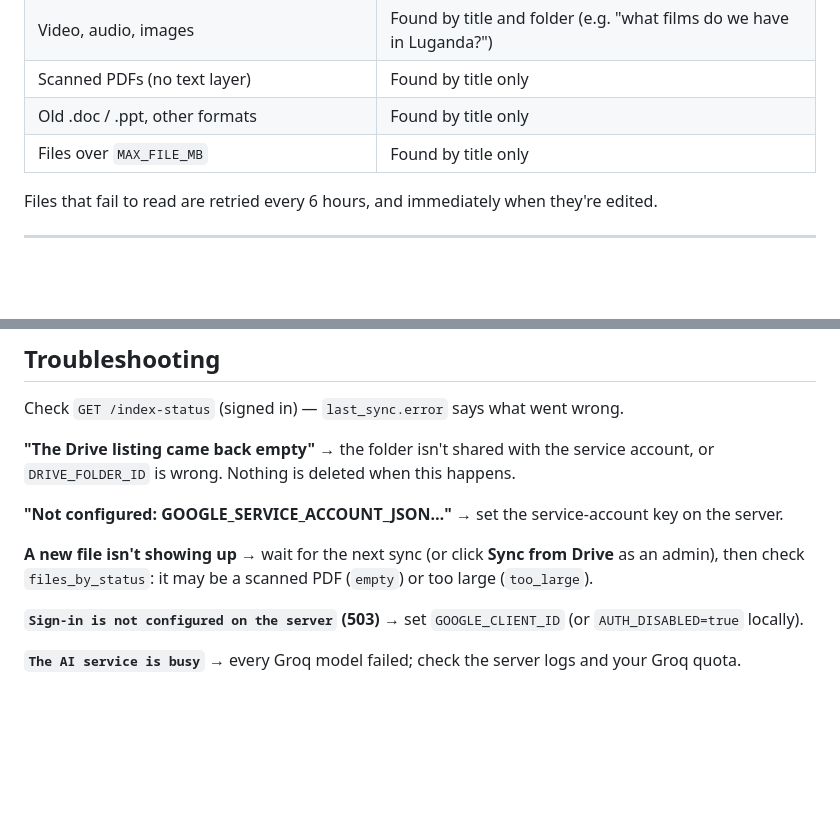
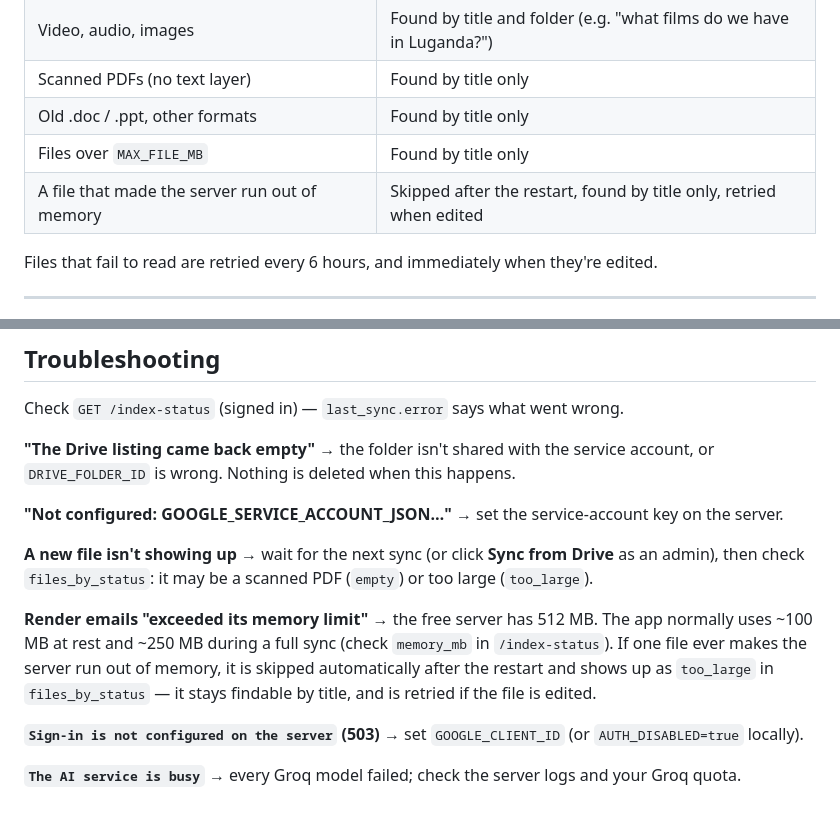
Before and after one commit to allanvictor20/onehope_resource_center, a Markdown page: README.md, 2 parts joined by grey strips. Drawn GitHub-style; blank space fills up the shorter version.

Commit message:
Docs: memory limit troubleshooting
Co-Authored-By: Claude Opus 5.5 <noreply@anthropic.com>
Claude-Session: https://claude.ai/code/session_01NVE8xSB99J3BvGwzSRisXg

```diff
--- a/README.md
+++ b/README.md
@@ -124,6 +124,7 @@ python3 -c "import json; print(json.dumps(json.load(open('service_account.json')
 | Scanned PDFs (no text layer) | Found by title only |
 | Old .doc / .ppt, other formats | Found by title only |
 | Files over `MAX_FILE_MB` | Found by title only |
+| A file that made the server run out of memory | Skipped after the restart, found by title only, retried when edited |
 
 Files that fail to read are retried every 6 hours, and immediately when they're edited.
 
@@ -174,6 +175,8 @@ Check `GET /index-status` (signed in) — `last_sync.error` says what went wrong
 
 **A new file isn't showing up** → wait for the next sync (or click **Sync from Drive** as an admin), then check `files_by_status`: it may be a scanned PDF (`empty`) or too large (`too_large`).
 
+**Render emails "exceeded its memory limit"** → the free server has 512 MB. The app normally uses ~100 MB at rest and ~250 MB during a full sync (check `memory_mb` in `/index-status`). If one file ever makes the server run out of memory, it is skipped automatically after the restart and shows up as `too_large` in `files_by_status` — it stays findable by title, and is retried if the file is edited.
+
 **`Sign-in is not configured on the server` (503)** → set `GOOGLE_CLIENT_ID` (or `AUTH_DISABLED=true` locally).
 
 **`The AI service is busy`** → every Groq model failed; check the server logs and your Groq quota.
```
Also changed, not shown: onehope-backend/README.md (+3 -0 lines).
